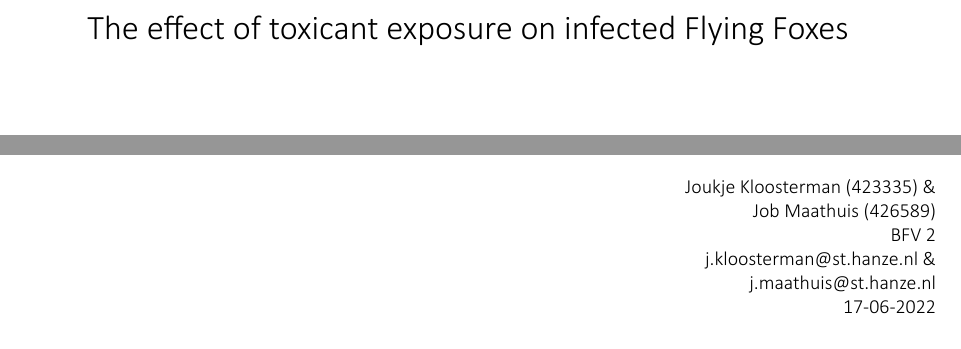
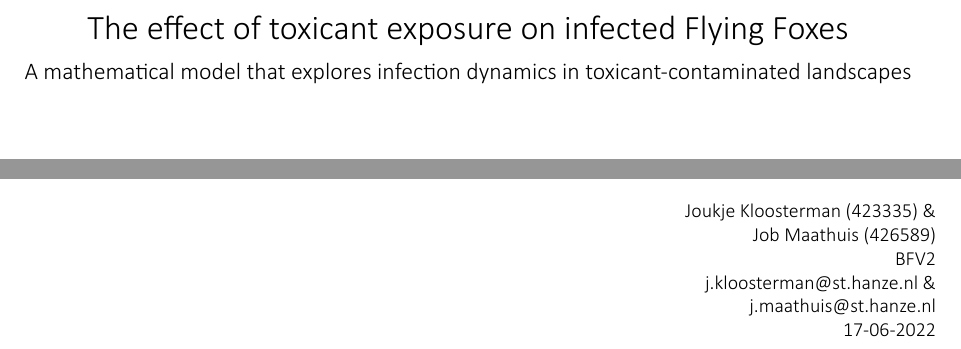
Before and after one commit to JobMaathuis/Thema08, an R Markdown document (EndAssignment/EndAssignment.Rmd): two parts of page 1 of 16, joined at a grey line, cut so that both start at the same text. The pictures show the output file EndAssignment/EndAssignment.pdf that the author committed with the source.

```diff
--- a/EndAssignment/EndAssignment.Rmd
+++ b/EndAssignment/EndAssignment.Rmd
@@ -1,5 +1,6 @@
 ---
 title: "The effect of toxicant exposure on infected Flying Foxes"
+subtitle: "A mathematical model that explores infection dynamics in toxicant-contaminated landscapes"
 output:
   pdf_document:
     fig_caption: yes
@@ -17,7 +18,7 @@
 \begin{flushright}
 Joukje Kloosterman (423335) \&\\
 Job Maathuis (426589)\\
-BFV 2\\
+BFV2\\
 j.kloosterman@st.hanze.nl \&\\
 j.maathuis@st.hanze.nl\\
 17-06-2022
```
Also changed, not shown: EndAssignment/EndAssignment.pdf, EndAssignment/README.md (added), EndAssignment/README.txt (deleted), EndAssignment/images/complete_figure.jpg (added).
